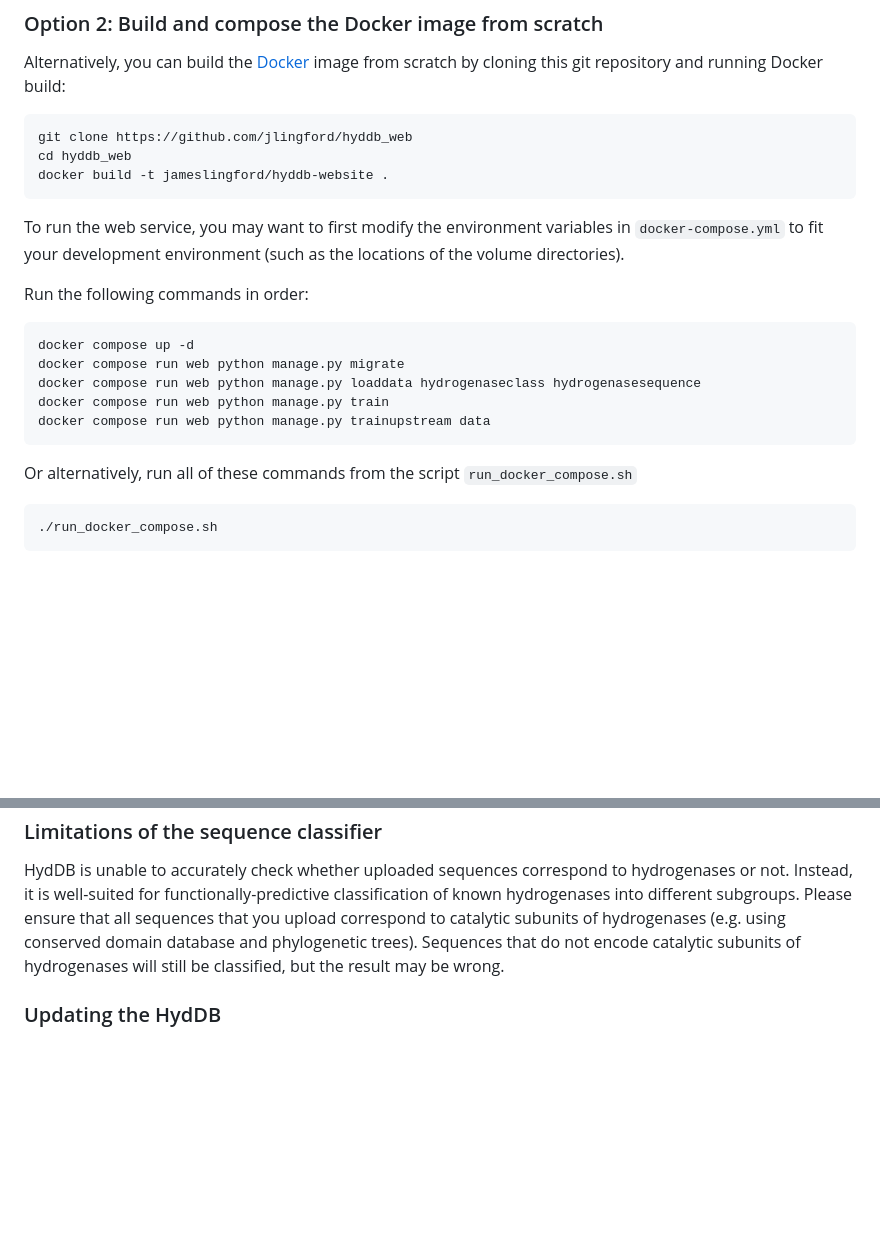
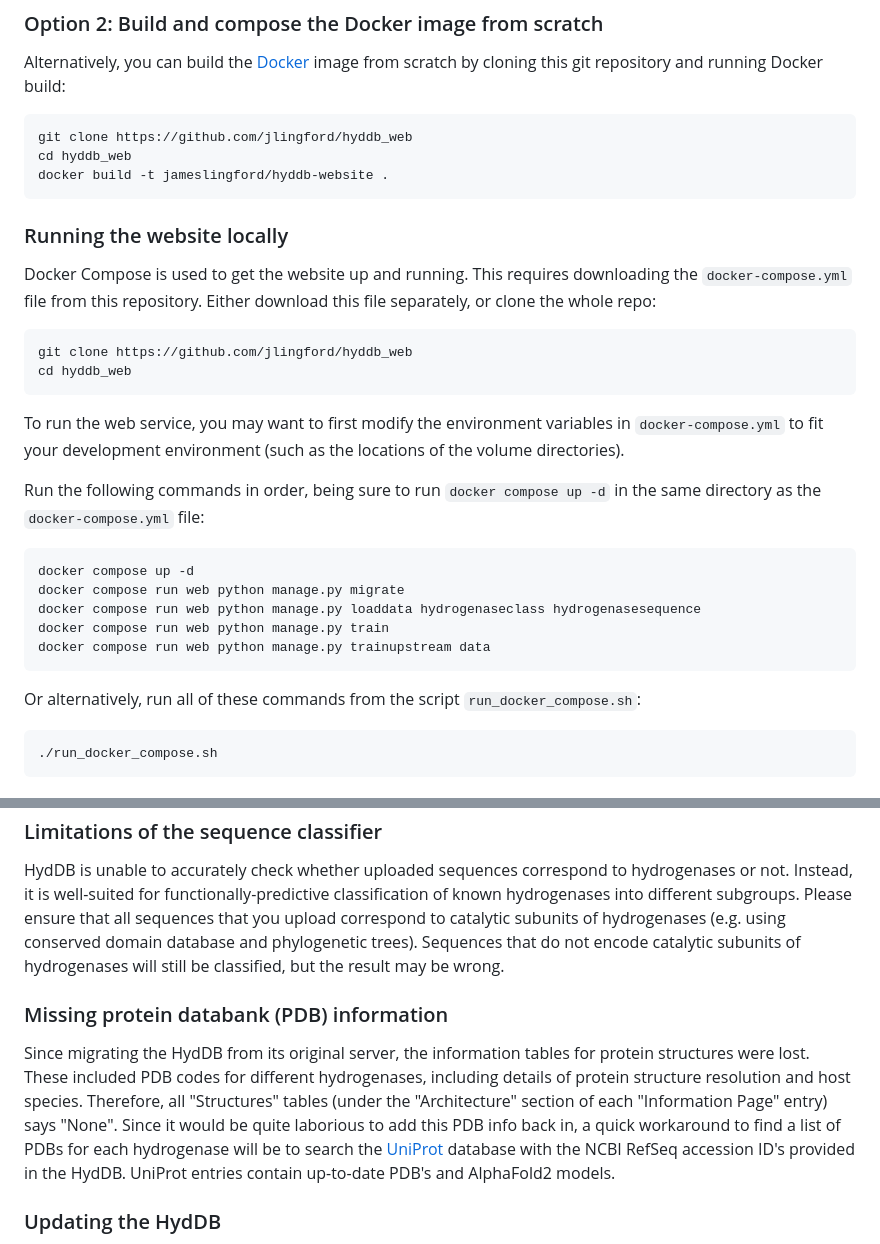
Before and after one commit to jlingford/hyddb_web, a Markdown page: README.md, 2 parts joined by grey strips. Rendered like a GitHub page; blank space fills up the shorter version.

Commit message:
docs: README update

````diff
--- a/README.md
+++ b/README.md
@@ -31,10 +31,20 @@ cd hyddb_web
 docker build -t jameslingford/hyddb-website .
 ```
 
+### Running the website locally
+
+Docker Compose is used to get the website up and running. This requires downloading the `docker-compose.yml` file from this repository.
+Either download this file separately, or clone the whole repo:
+
+```bash
+git clone https://github.com/jlingford/hyddb_web
+cd hyddb_web
+```
+
 To run the web service, you may want to first modify the environment variables in
 `docker-compose.yml` to fit your development environment (such as the locations of the volume directories).
 
-Run the following commands in order:
+Run the following commands in order, being sure to run `docker compose up -d` in the same directory as the `docker-compose.yml` file:
 
 ```bash
 docker compose up -d
@@ -44,7 +54,7 @@ docker compose run web python manage.py train
 docker compose run web python manage.py trainupstream data
 ```
 
-Or alternatively, run all of these commands from the script `run_docker_compose.sh`
+Or alternatively, run all of these commands from the script `run_docker_compose.sh`:
 
 ```bash
 ./run_docker_compose.sh
@@ -62,6 +72,14 @@ Happy hydrogenase hunting!
 
 HydDB is unable to accurately check whether uploaded sequences correspond to hydrogenases or not. Instead, it is well-suited for functionally-predictive classification of known hydrogenases into different subgroups. Please ensure that all sequences that you upload correspond to catalytic subunits of hydrogenases (e.g. using conserved domain database and phylogenetic trees). Sequences that do not encode catalytic subunits of hydrogenases will still be classified, but the result may be wrong.
 
+### Missing protein databank (PDB) information
+
+Since migrating the HydDB from its original server, the information tables for protein structures were lost.
+These included PDB codes for different hydrogenases, including details of protein structure resolution and host species.
+Therefore, all "Structures" tables (under the "Architecture" section of each "Information Page" entry) says "None".
+Since it would be quite laborious to add this PDB info back in, a quick workaround to find a list of PDBs for each hydrogenase will be to search the [UniProt](https://www.uniprot.org/id-mapping) database with the NCBI RefSeq accession ID's provided in the HydDB.
+UniProt entries contain up-to-date PDB's and AlphaFold2 models.
+
 ### Updating the HydDB
 
 The HydDB was released in 2016, so it is quite old at this point.
````
